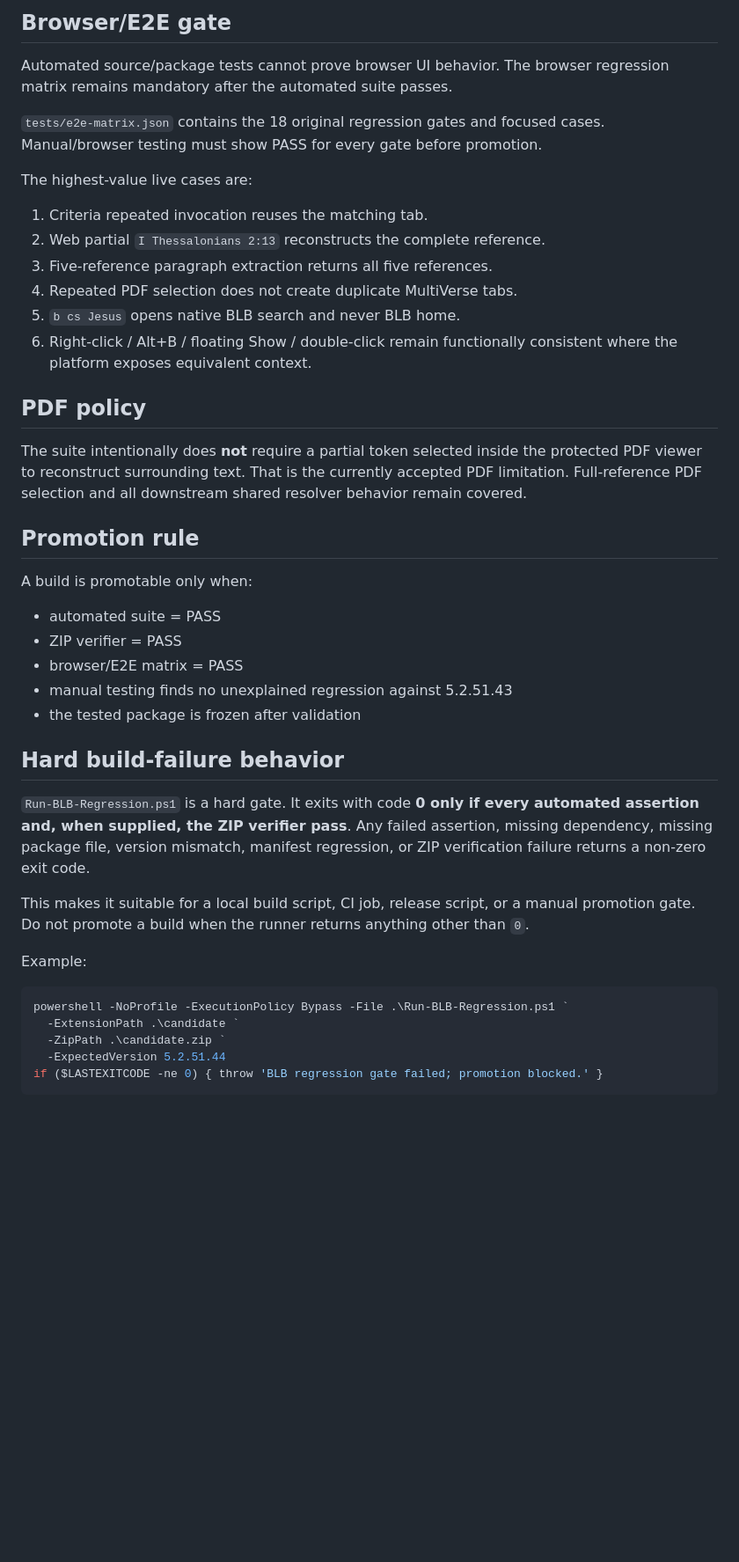
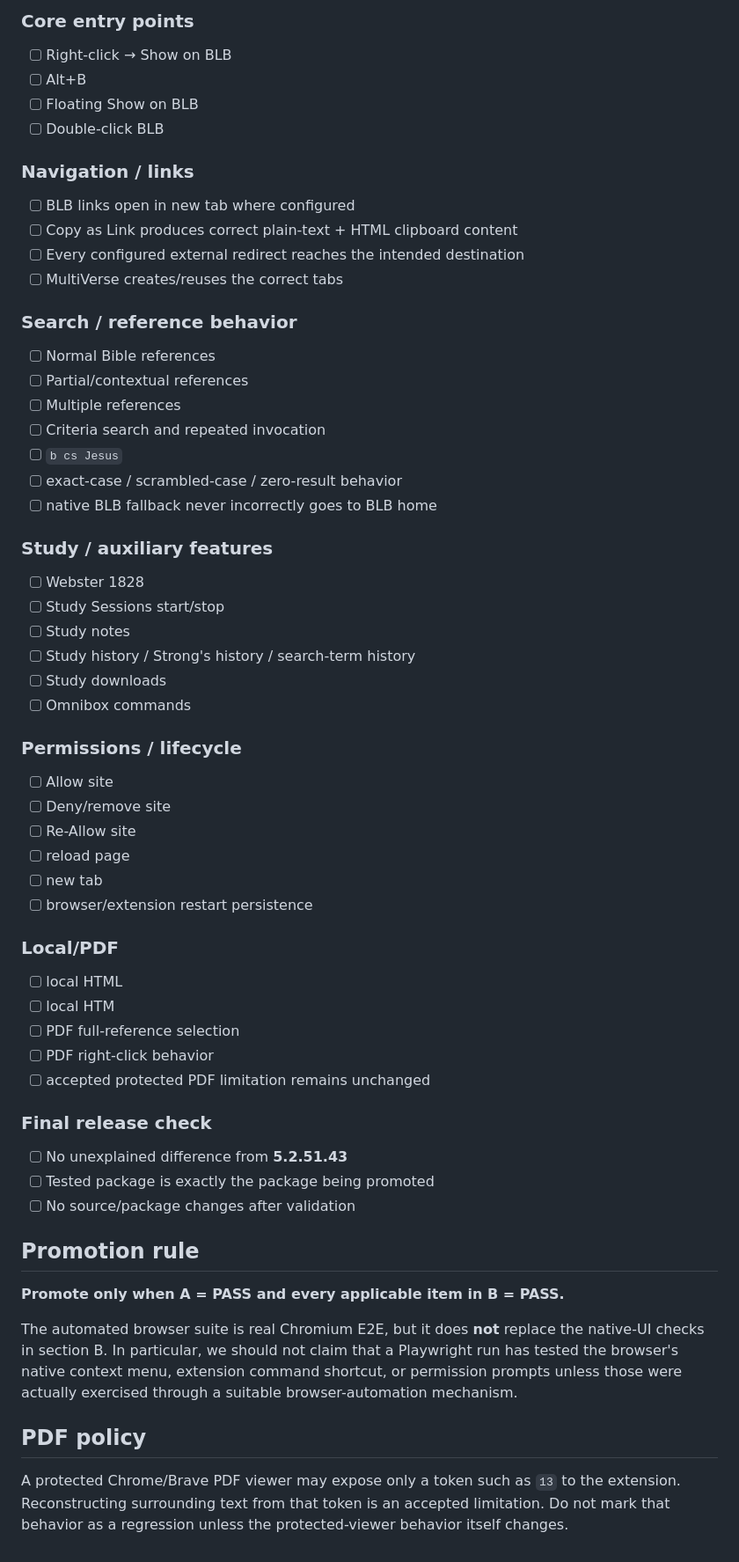
Before and after one commit to arunamalrajmca/blb-suite, a Markdown page: regression-suite/README.md, the part around one of its changes. Shown at 88% size. Drawn GitHub-style; blank space fills up the shorter version.

````diff
--- a/regression-suite/README.md
+++ b/regression-suite/README.md
@@ -50,45 +76,59 @@ The current 5.2.51.43 package passes **19/19** deterministic tests.
 
-## Browser/E2E gate
+### Core entry points
+- [ ] Right-click → Show on BLB
+- [ ] Alt+B
+- [ ] Floating Show on BLB
+- [ ] Double-click BLB
 
-Automated source/package tests cannot prove browser UI behavior. The browser regression matrix remains mandatory after the automated suite passes.
+### Navigation / links
+- [ ] BLB links open in new tab where configured
+- [ ] Copy as Link produces correct plain-text + HTML clipboard content
+- [ ] Every configured external redirect reaches the intended destination
+- [ ] MultiVerse creates/reuses the correct tabs
 
-`tests/e2e-matrix.json` contains the 18 original regression gates and focused cases. Manual/browser testing must show PASS for every gate before promotion.
+### Search / reference behavior
+- [ ] Normal Bible references
+- [ ] Partial/contextual references
+- [ ] Multiple references
+- [ ] Criteria search and repeated invocation
+- [ ] `b cs Jesus`
+- [ ] exact-case / scrambled-case / zero-result behavior
+- [ ] native BLB fallback never incorrectly goes to BLB home
 
-The highest-value live cases are:
+### Study / auxiliary features
+- [ ] Webster 1828
+- [ ] Study Sessions start/stop
+- [ ] Study notes
+- [ ] Study history / Strong's history / search-term history
+- [ ] Study downloads
+- [ ] Omnibox commands
 
-1. Criteria repeated invocation reuses the matching tab.
-2. Web partial `I Thessalonians 2:13` reconstructs the complete reference.
-3. Five-reference paragraph extraction returns all five references.
-4. Repeated PDF selection does not create duplicate MultiVerse tabs.
-5. `b cs Jesus` opens native BLB search and never BLB home.
-6. Right-click / Alt+B / floating Show / double-click remain functionally consistent where the platform exposes equivalent context.
+### Permissions / lifecycle
+- [ ] Allow site
+- [ ] Deny/remove site
+- [ ] Re-Allow site
+- [ ] reload page
+- [ ] new tab
+- [ ] browser/extension restart persistence
+
+### Local/PDF
+- [ ] local HTML
+- [ ] local HTM
+- [ ] PDF full-reference selection
+- [ ] PDF right-click behavior
+- [ ] accepted protected PDF limitation remains unchanged
+
+### Final release check
+- [ ] No unexplained difference from **5.2.51.43**
+- [ ] Tested package is exactly the package being promoted
+- [ ] No source/package changes after validation
+
+## Promotion rule
+
+**Promote only when A = PASS and every applicable item in B = PASS.**
+
+The automated browser suite is real Chromium E2E, but it does **not** replace the native-UI checks in section B. In particular, we should not claim that a Playwright run has tested the browser's native context menu, extension command shortcut, or permission prompts unless those were actually exercised through a suitable browser-automation mechanism.
 
 ## PDF policy
 
-The suite intentionally does **not** require a partial token selected inside the protected PDF viewer to reconstruct surrounding text. That is the currently accepted PDF limitation. Full-reference PDF selection and all downstream shared resolver behavior remain covered.
-
-## Promotion rule
-
-A build is promotable only when:
-
-- automated suite = PASS
-- ZIP verifier = PASS
-- browser/E2E matrix = PASS
-- manual testing finds no unexplained regression against 5.2.51.43
-- the tested package is frozen after validation
-
-## Hard build-failure behavior
-
-`Run-BLB-Regression.ps1` is a hard gate. It exits with code **0 only if every automated assertion and, when supplied, the ZIP verifier pass**. Any failed assertion, missing dependency, missing package file, version mismatch, manifest regression, or ZIP verification failure returns a non-zero exit code.
-
-This makes it suitable for a local build script, CI job, release script, or a manual promotion gate. Do not promote a build when the runner returns anything other than `0`.
-
-Example:
-
-```powershell
-powershell -NoProfile -ExecutionPolicy Bypass -File .\Run-BLB-Regression.ps1 `
-  -ExtensionPath .\candidate `
-  -ZipPath .\candidate.zip `
-  -ExpectedVersion 5.2.51.44
-if ($LASTEXITCODE -ne 0) { throw 'BLB regression gate failed; promotion blocked.' }
-```
+A protected Chrome/Brave PDF viewer may expose only a token such as `13` to the extension. Reconstructing surrounding text from that token is an accepted limitation. Do not mark that behavior as a regression unless the protected-viewer behavior itself changes.
````
Also changed, not shown: other parts of regression-suite/README.md (+59 -33 lines).
